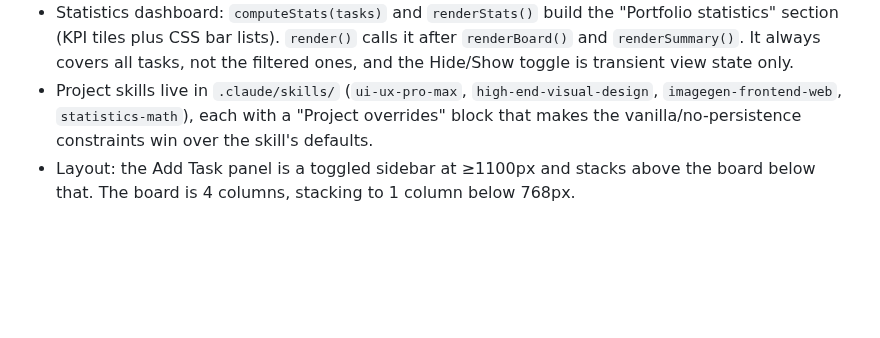
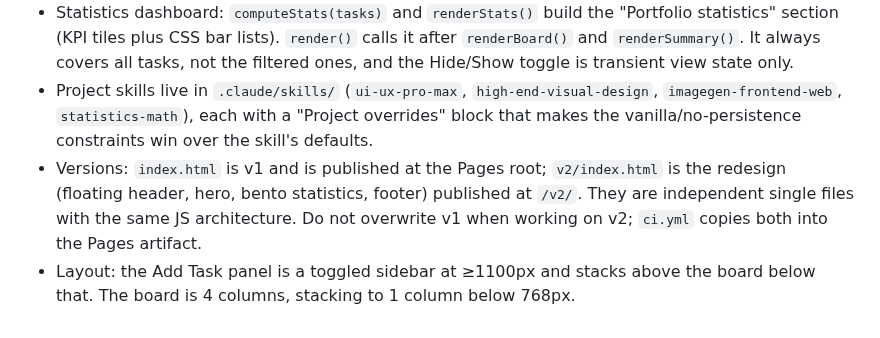
Before and after one commit to aarockiadass-prog/Claude-Project, a Markdown page: CLAUDE.md, the part around the change. Drawn GitHub-style; blank space fills up the shorter version.

```diff
--- a/CLAUDE.md
+++ b/CLAUDE.md
@@ -28,4 +28,5 @@ A single-file "IT PMO" Kanban board (internal demo/training tool for a fictitiou
 - Seed task dates are computed relative to today (`addDays`), so the demo always has some overdue items. Overdue means `status !== "Done"` and `dueDate < todayISO()`, using local-date ISO string comparison.
 - Statistics dashboard: `computeStats(tasks)` and `renderStats()` build the "Portfolio statistics" section (KPI tiles plus CSS bar lists). `render()` calls it after `renderBoard()` and `renderSummary()`. It always covers all tasks, not the filtered ones, and the Hide/Show toggle is transient view state only.
 - Project skills live in `.claude/skills/` (`ui-ux-pro-max`, `high-end-visual-design`, `imagegen-frontend-web`, `statistics-math`), each with a "Project overrides" block that makes the vanilla/no-persistence constraints win over the skill's defaults.
+- Versions: `index.html` is v1 and is published at the Pages root; `v2/index.html` is the redesign (floating header, hero, bento statistics, footer) published at `/v2/`. They are independent single files with the same JS architecture. Do not overwrite v1 when working on v2; `ci.yml` copies both into the Pages artifact.
 - Layout: the Add Task panel is a toggled sidebar at ≥1100px and stacks above the board below that. The board is 4 columns, stacking to 1 column below 768px.
```
Also changed, not shown: README.md (+12 -4 lines), docs/screenshot-v2.png (added), 5 other files.
